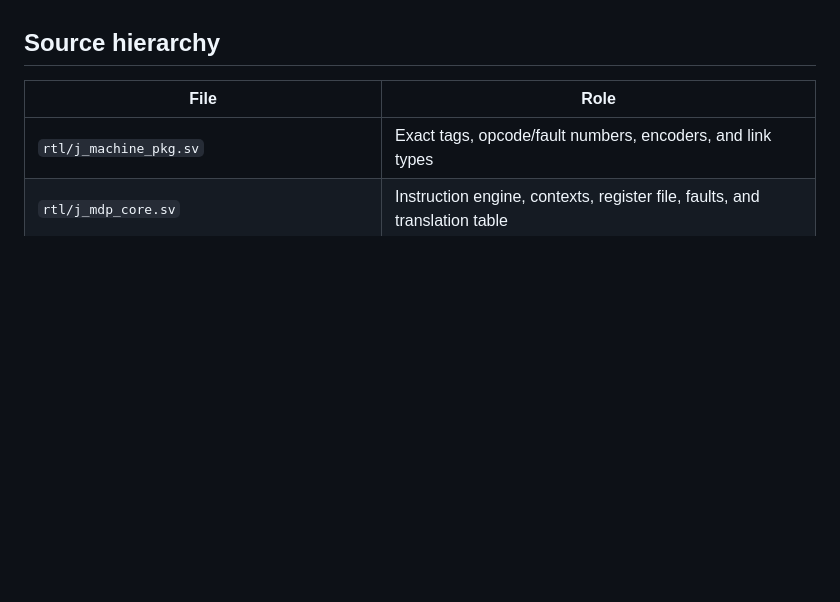
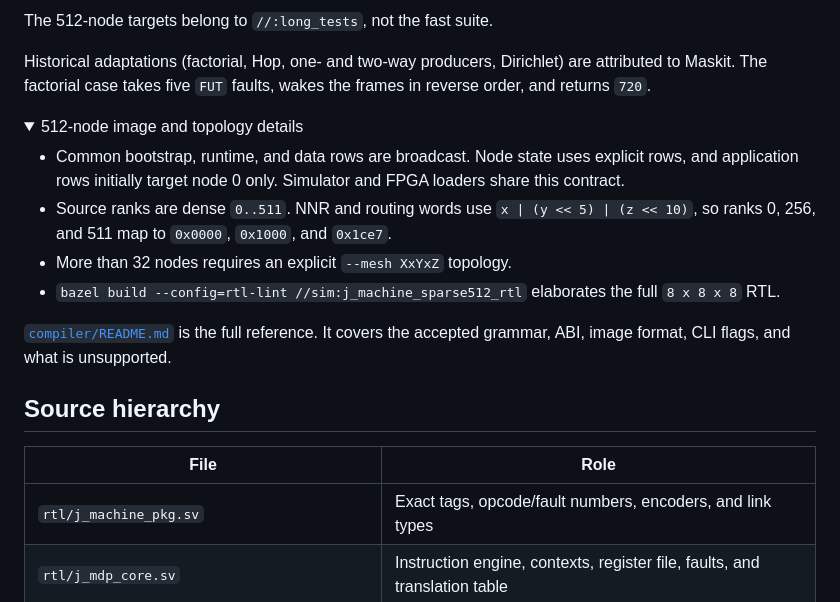
Before and after one commit to ranvier-labs/j-machine, a Markdown page: README.md, the part around one of its changes. GitHub-like rendering; folded sections open; blank space fills up the shorter version.

```diff
--- a/README.md
+++ b/README.md
@@ -275,3 +199,26 @@ image layout, commands, and explicit unsupported-feature boundary.
+The 512-node targets belong to `//:long_tests`, not the fast suite.
+
+Historical adaptations (factorial, Hop, one- and two-way producers, Dirichlet)
+are attributed to Maskit. The factorial case takes five `FUT` faults, wakes the
+frames in reverse order, and returns `720`.
+
+<details>
+<summary>512-node image and topology details</summary>
+
+- Common bootstrap, runtime, and data rows are broadcast. Node state uses
+  explicit rows, and application rows initially target node 0 only. Simulator
+  and FPGA loaders share this contract.
+- Source ranks are dense `0..511`. NNR and routing words use
+  `x | (y << 5) | (z << 10)`, so ranks 0, 256, and 511 map to `0x0000`,
+  `0x1000`, and `0x1ce7`.
+- More than 32 nodes requires an explicit `--mesh XxYxZ` topology.
+- `bazel build --config=rtl-lint //sim:j_machine_sparse512_rtl` elaborates the
+  full `8 x 8 x 8` RTL.
+
+</details>
+
+[`compiler/README.md`](compiler/README.md) is the full reference. It covers
+the accepted grammar, ABI, image format, CLI flags, and what is unsupported.
 
 ## Source hierarchy
 
```
Also changed, not shown: other parts of README.md (+72 -148 lines), compiler/README.md (+1 -1 lines).
